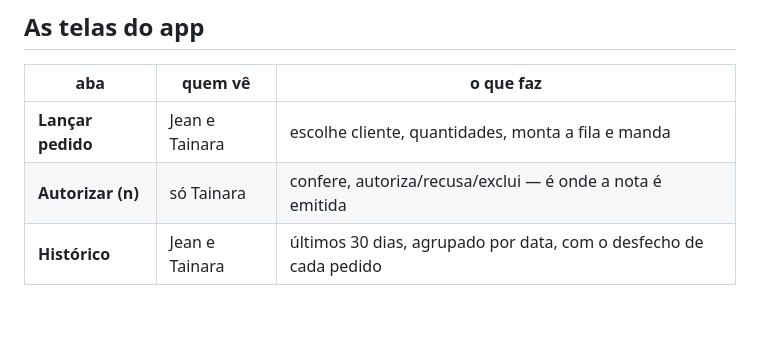
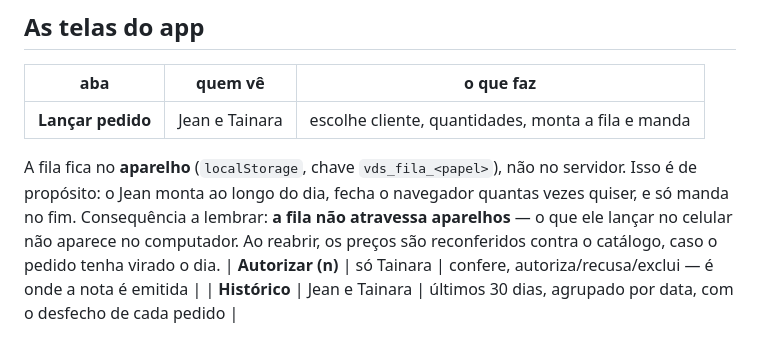
Before and after one commit to olivertainara99/pedidos-vivenda, a Markdown page: contexto-egestor.md, the part around the change. GitHub-like rendering; blank space fills up the shorter version.

Commit message:
Documenta que a fila e por aparelho e sobrevive ao navegador
Co-Authored-By: Claude Opus 5 <noreply@anthropic.com>

```diff
--- a/contexto-egestor.md
+++ b/contexto-egestor.md
@@ -137,6 +137,8 @@ O CFOP escolhido e quem lançou ficam em `customizado.xCampo1` ("Observações g
 | aba | quem vê | o que faz |
 |---|---|---|
 | **Lançar pedido** | Jean e Tainara | escolhe cliente, quantidades, monta a fila e manda |
+
+A fila fica no **aparelho** (`localStorage`, chave `vds_fila_<papel>`), não no servidor. Isso é de propósito: o Jean monta ao longo do dia, fecha o navegador quantas vezes quiser, e só manda no fim. Consequência a lembrar: **a fila não atravessa aparelhos** — o que ele lançar no celular não aparece no computador. Ao reabrir, os preços são reconferidos contra o catálogo, caso o pedido tenha virado o dia.
 | **Autorizar (n)** | só Tainara | confere, autoriza/recusa/exclui — é onde a nota é emitida |
 | **Histórico** | Jean e Tainara | últimos 30 dias, agrupado por data, com o desfecho de cada pedido |
 
```
